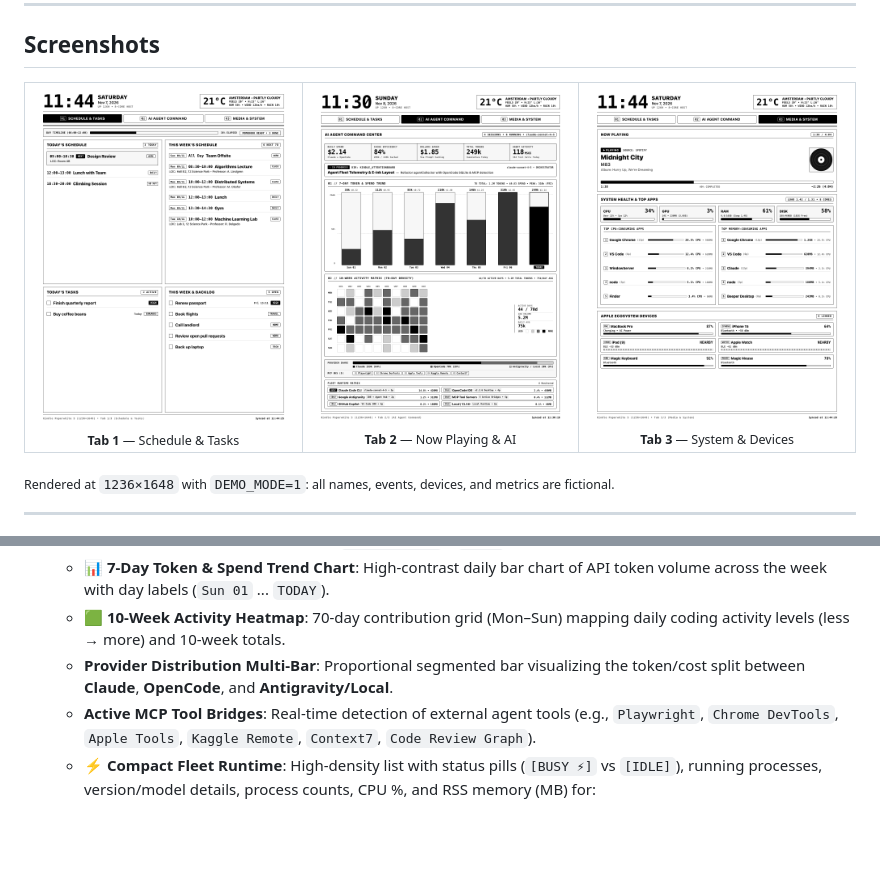
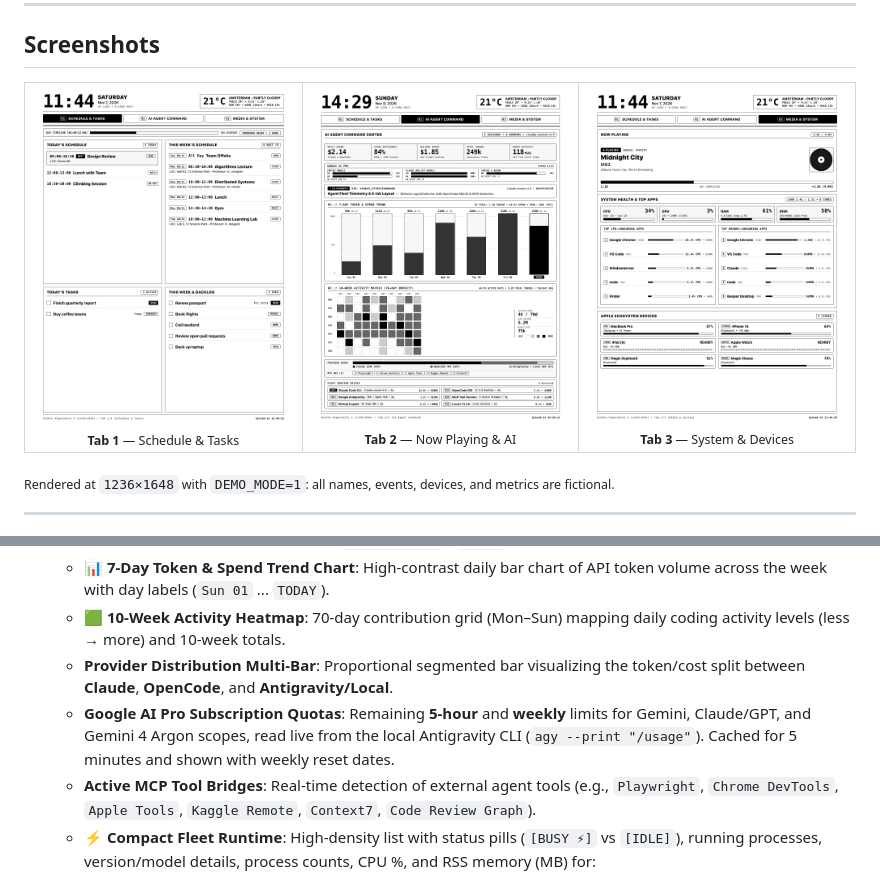
Before and after one commit to namikemen/kindle-attentionboard, a Markdown page: README.md, 2 parts joined by grey strips. Rendered like a GitHub page; pictures changed too: docs/tabs/tab2.png; blank space fills up the shorter version.

```diff
--- a/README.md
+++ b/README.md
@@ -40,6 +40,7 @@ Every tab shares a persistent top header (**Big Clock**, **Date & Host Uptime**,
   * **📊 7-Day Token & Spend Trend Chart**: High-contrast daily bar chart of API token volume across the week with day labels (`Sun 01` ... `TODAY`).
   * **🟩 10-Week Activity Heatmap**: 70-day contribution grid (Mon–Sun) mapping daily coding activity levels (less → more) and 10-week totals.
   * **Provider Distribution Multi-Bar**: Proportional segmented bar visualizing the token/cost split between **Claude**, **OpenCode**, and **Antigravity/Local**.
+  * **Google AI Pro Subscription Quotas**: Remaining **5-hour** and **weekly** limits for Gemini, Claude/GPT, and Gemini 4 Argon scopes, read live from the local Antigravity CLI (`agy --print "/usage"`). Cached for 5 minutes and shown with weekly reset dates.
   * **Active MCP Tool Bridges**: Real-time detection of external agent tools (e.g., `Playwright`, `Chrome DevTools`, `Apple Tools`, `Kaggle Remote`, `Context7`, `Code Review Graph`).
   * **⚡ Compact Fleet Runtime**: High-density list with status pills (`[BUSY ⚡]` vs `[IDLE]`), running processes, version/model details, process counts, CPU %, and RSS memory (MB) for:
     * **Google Antigravity**
```
Also changed, not shown: 6 other files.
